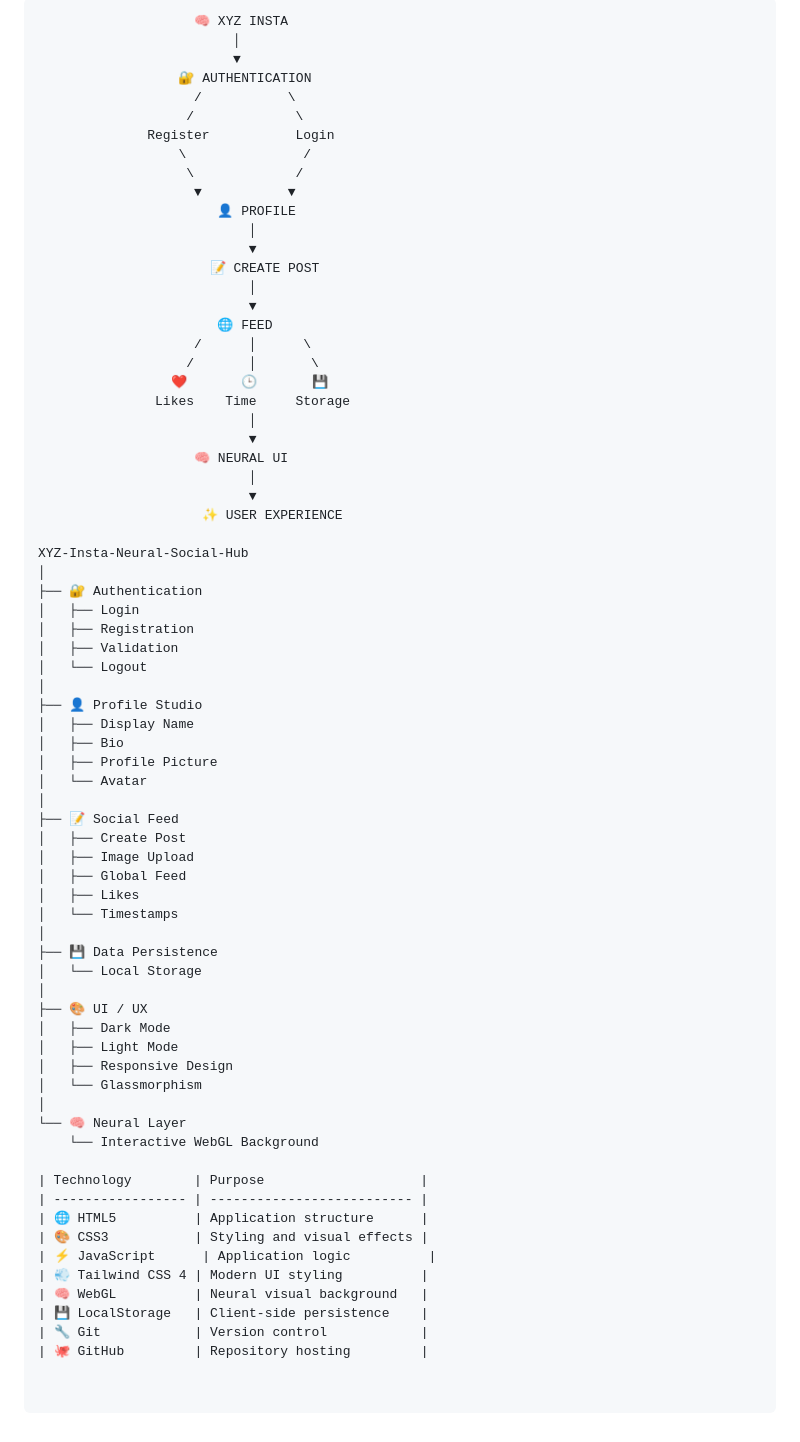
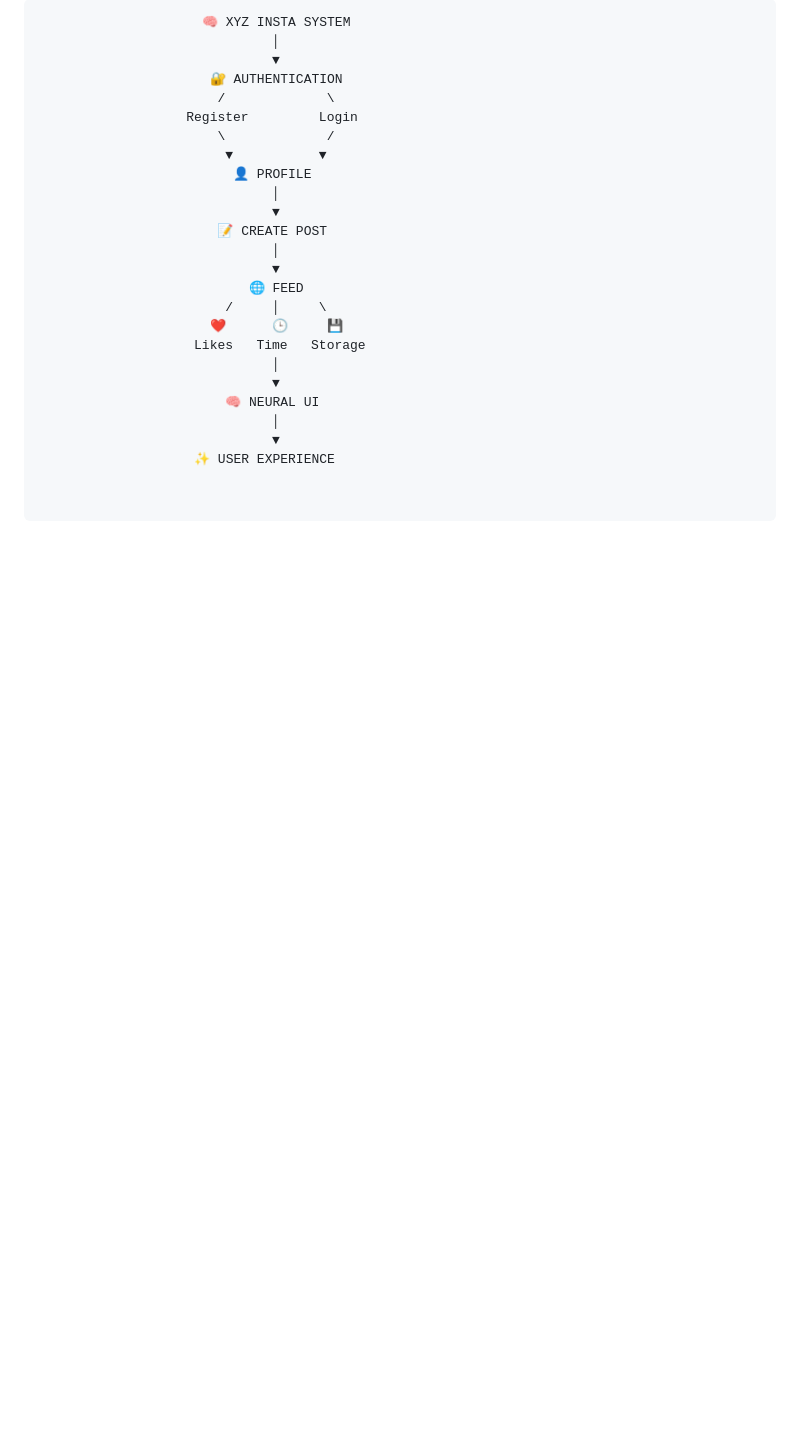
Before and after one commit to Atharva-ark06/XYZ-Insta-Neural-Social-Hub, a Markdown page: README.md, the part around one of its changes. Rendered like a GitHub page; blank space fills up the shorter version.

````diff
--- a/README.md
+++ b/README.md
@@ -90,73 +58,26 @@ Instead of building another basic social-media clone, this project combines fami
 
 ```text
-                    🧠 XYZ INSTA
-                         │
-                         ▼
-                  🔐 AUTHENTICATION
-                    /           \
-                   /             \
-              Register           Login
-                  \               /
-                   \             /
-                    ▼           ▼
-                       👤 PROFILE
-                           │
-                           ▼
-                      📝 CREATE POST
-                           │
-                           ▼
-                       🌐 FEED
-                    /      │      \
-                   /       │       \
-                 ❤️       🕒       💾
-               Likes    Time     Storage
-                           │
-                           ▼
-                    🧠 NEURAL UI
-                           │
-                           ▼
-                     ✨ USER EXPERIENCE
-
-XYZ-Insta-Neural-Social-Hub
-│
-├── 🔐 Authentication
-│   ├── Login
-│   ├── Registration
-│   ├── Validation
-│   └── Logout
-│
-├── 👤 Profile Studio
-│   ├── Display Name
-│   ├── Bio
-│   ├── Profile Picture
-│   └── Avatar
-│
-├── 📝 Social Feed
-│   ├── Create Post
-│   ├── Image Upload
-│   ├── Global Feed
-│   ├── Likes
-│   └── Timestamps
-│
-├── 💾 Data Persistence
-│   └── Local Storage
-│
-├── 🎨 UI / UX
-│   ├── Dark Mode
-│   ├── Light Mode
-│   ├── Responsive Design
-│   └── Glassmorphism
-│
-└── 🧠 Neural Layer
-    └── Interactive WebGL Background
-
-| Technology        | Purpose                    |
-| ----------------- | -------------------------- |
-| 🌐 HTML5          | Application structure      |
-| 🎨 CSS3           | Styling and visual effects |
-| ⚡ JavaScript      | Application logic          |
-| 💨 Tailwind CSS 4 | Modern UI styling          |
-| 🧠 WebGL          | Neural visual background   |
-| 💾 LocalStorage   | Client-side persistence    |
-| 🔧 Git            | Version control            |
-| 🐙 GitHub         | Repository hosting         |
+                     🧠 XYZ INSTA SYSTEM
+                              │
+                              ▼
+                      🔐 AUTHENTICATION
+                       /             \
+                   Register         Login
+                       \             /
+                        ▼           ▼
+                         👤 PROFILE
+                              │
+                              ▼
+                       📝 CREATE POST
+                              │
+                              ▼
+                           🌐 FEED
+                        /     │     \
+                      ❤️      🕒     💾
+                    Likes   Time   Storage
+                              │
+                              ▼
+                        🧠 NEURAL UI
+                              │
+                              ▼
+                    ✨ USER EXPERIENCE
````
Also changed, not shown: other parts of README.md (+33 -65 lines).
